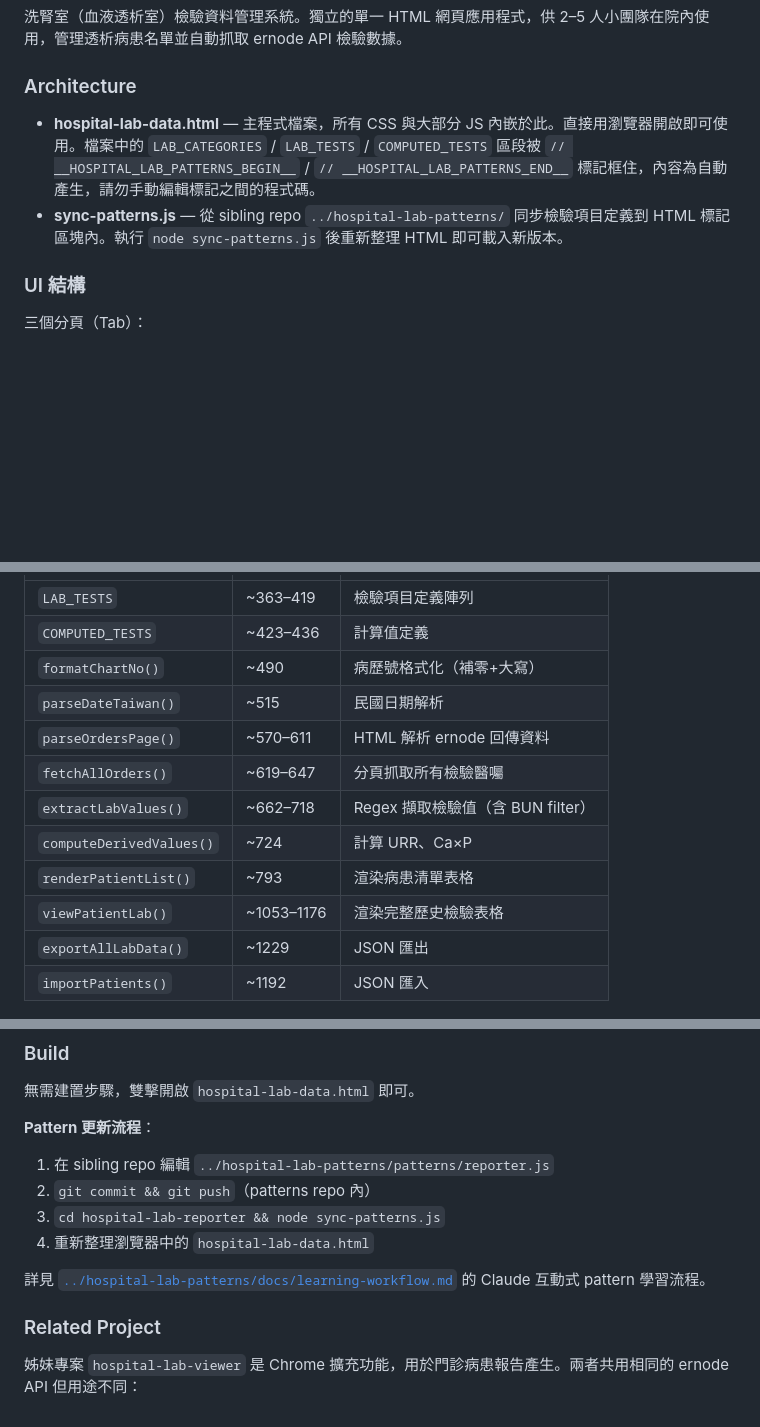
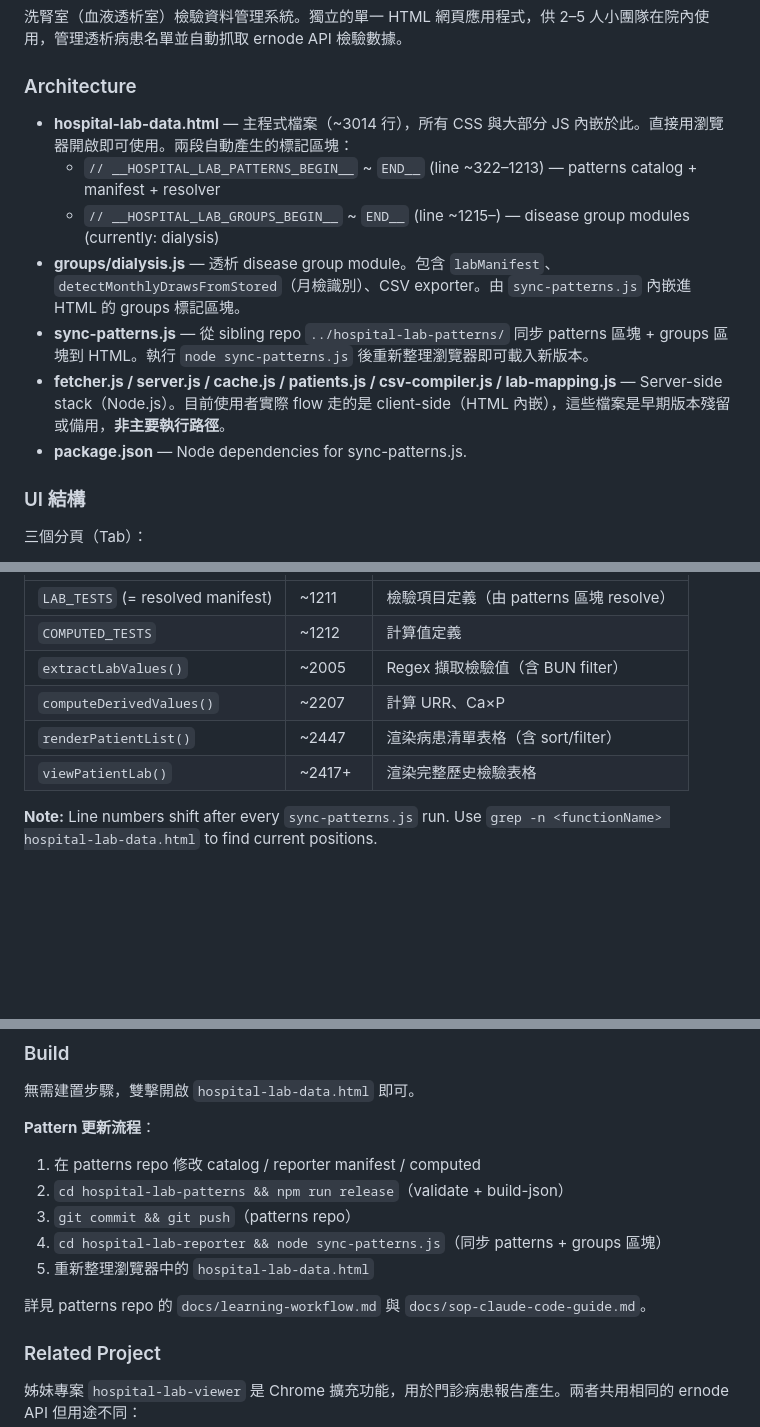
Before and after one commit to Yuchunchen/hospital-lab-reporter, a Markdown page: CLAUDE.md, 3 parts joined by grey strips. Rendered like a GitHub page; blank space fills up the shorter version.

```diff
--- a/CLAUDE.md
+++ b/CLAUDE.md
@@ -4,8 +6,15 @@
 
 ### Architecture
 
-- **hospital-lab-data.html** — 主程式檔案，所有 CSS 與大部分 JS 內嵌於此。直接用瀏覽器開啟即可使用。檔案中的 `LAB_CATEGORIES` / `LAB_TESTS` / `COMPUTED_TESTS` 區段被 `// __HOSPITAL_LAB_PATTERNS_BEGIN__` / `// __HOSPITAL_LAB_PATTERNS_END__` 標記框住，內容為自動產生，請勿手動編輯標記之間的程式碼。
-- **sync-patterns.js** — 從 sibling repo `../hospital-lab-patterns/` 同步檢驗項目定義到 HTML 標記區塊內。執行 `node sync-patterns.js` 後重新整理 HTML 即可載入新版本。
+<!-- 檔案清單 — html 是主程式，groups/ 是疾病模組 -->
+
+- **hospital-lab-data.html** — 主程式檔案（~3014 行），所有 CSS 與大部分 JS 內嵌於此。直接用瀏覽器開啟即可使用。兩段自動產生的標記區塊：
+  - `// __HOSPITAL_LAB_PATTERNS_BEGIN__` ~ `END__` (line ~322–1213) — patterns catalog + manifest + resolver
+  - `// __HOSPITAL_LAB_GROUPS_BEGIN__` ~ `END__` (line ~1215–) — disease group modules (currently: dialysis)
+- **groups/dialysis.js** — 透析 disease group module。包含 `labManifest`、`detectMonthlyDrawsFromStored`（月檢識別）、CSV exporter。由 `sync-patterns.js` 內嵌進 HTML 的 groups 標記區塊。
+- **sync-patterns.js** — 從 sibling repo `../hospital-lab-patterns/` 同步 patterns 區塊 + groups 區塊到 HTML。執行 `node sync-patterns.js` 後重新整理瀏覽器即可載入新版本。
+- **fetcher.js / server.js / cache.js / patients.js / csv-compiler.js / lab-mapping.js** — Server-side stack（Node.js）。目前使用者實際 flow 走的是 client-side（HTML 內嵌），這些檔案是早期版本殘留或備用，**非主要執行路徑**。
+- **package.json** — Node dependencies for sync-patterns.js.
 
 ### UI 結構
 
@@ -101,15 +112,12 @@ if (test.filter === 'standalone_bun' && order.orderName.includes(',')) continue;
 |------|---------|------|
-| `LAB_TESTS` | ~363–419 | 檢驗項目定義陣列 |
-| `COMPUTED_TESTS` | ~423–436 | 計算值定義 |
-| `formatChartNo()` | ~490 | 病歷號格式化（補零+大寫） |
-| `parseDateTaiwan()` | ~515 | 民國日期解析 |
-| `parseOrdersPage()` | ~570–611 | HTML 解析 ernode 回傳資料 |
-| `fetchAllOrders()` | ~619–647 | 分頁抓取所有檢驗醫囑 |
-| `extractLabValues()` | ~662–718 | Regex 擷取檢驗值（含 BUN filter） |
-| `computeDerivedValues()` | ~724 | 計算 URR、Ca×P |
-| `renderPatientList()` | ~793 | 渲染病患清單表格 |
-| `viewPatientLab()` | ~1053–1176 | 渲染完整歷史檢驗表格 |
-| `exportAllLabData()` | ~1229 | JSON 匯出 |
-| `importPatients()` | ~1192 | JSON 匯入 |
+| `LAB_TESTS` (= resolved manifest) | ~1211 | 檢驗項目定義（由 patterns 區塊 resolve） |
+| `COMPUTED_TESTS` | ~1212 | 計算值定義 |
+| `extractLabValues()` | ~2005 | Regex 擷取檢驗值（含 BUN filter） |
+| `computeDerivedValues()` | ~2207 | 計算 URR、Ca×P |
+| `renderPatientList()` | ~2447 | 渲染病患清單表格（含 sort/filter） |
+| `viewPatientLab()` | ~2417+ | 渲染完整歷史檢驗表格 |
+
+**Note:** Line numbers shift after every `sync-patterns.js` run. Use
+`grep -n <functionName> hospital-lab-data.html` to find current positions.
 
 ### Build
@@ -118,12 +128,13 @@ if (test.filter === 'standalone_bun' && order.orderName.includes(',')) continue;
 
 **Pattern 更新流程**：
 
-1. 在 sibling repo 編輯 `../hospital-lab-patterns/patterns/reporter.js`
-2. `git commit && git push`（patterns repo 內）
-3. `cd hospital-lab-reporter && node sync-patterns.js`
-4. 重新整理瀏覽器中的 `hospital-lab-data.html`
+1. 在 patterns repo 修改 catalog / reporter manifest / computed
+2. `cd hospital-lab-patterns && npm run release`（validate + build-json）
+3. `git commit && git push`（patterns repo）
+4. `cd hospital-lab-reporter && node sync-patterns.js`（同步 patterns + groups 區塊）
+5. 重新整理瀏覽器中的 `hospital-lab-data.html`
 
-詳見 [`../hospital-lab-patterns/docs/learning-workflow.md`](https://github.com/Yuchunchen/hospital-lab-patterns/blob/main/docs/learning-workflow.md) 的 Claude 互動式 pattern 學習流程。
+詳見 patterns repo 的 `docs/learning-workflow.md` 與 `docs/sop-claude-code-guide.md`。
 
 ### Related Project
 
```
Also changed, not shown: other parts of CLAUDE.md (+7 -1 lines), README.md (added, +82 -0 lines), WORKLOG.md (+50 -0 lines).
